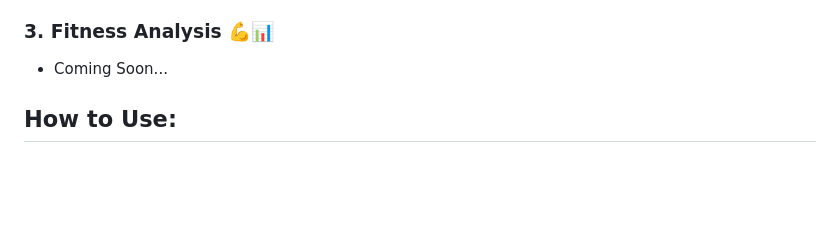
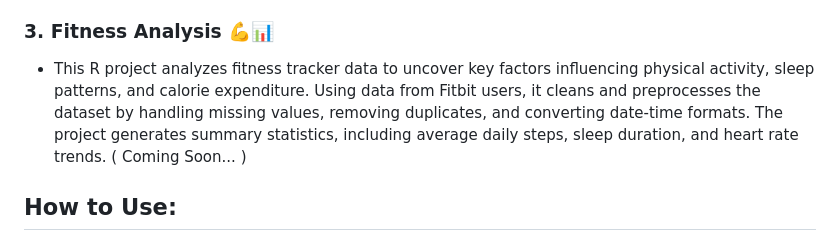
Before and after one commit to Keyur23/R-for-Data-Analysis, a Markdown page: README.md, the part around the change. Rendered like a GitHub page; blank space fills up the shorter version.

```diff
--- a/README.md
+++ b/README.md
@@ -20,7 +20,8 @@ Welcome to my **R Data Analysis Projects** repository! This collection showcases
 - This R project analyzes house sales data from King County, USA, to uncover key factors influencing property prices and build predictive insights. It cleans and preprocesses the dataset, removing unnecessary columns, handling outliers, and filtering extreme values. Summary statistics are generated, including average house prices, square footage, and bedroom/bathroom counts. The project features compelling visualizations, such as histograms, scatter plots, and comparison charts, created with ggplot2 to highlight price distributions, the relationship between living space and price, and actual vs. predicted price trends. Designed for exploratory data analysis, it provides a comprehensive overview of the King County real estate market and includes a simple linear regression model to predict house prices based on key features like square footage, bedrooms, and bathrooms.
 
 ### 3. Fitness Analysis 💪📊
-- Coming Soon...
+- This R project analyzes fitness tracker data to uncover key factors influencing physical activity, sleep patterns, and calorie expenditure. Using data from Fitbit users, it cleans and preprocesses the dataset by handling missing values, removing duplicates, and converting date-time formats. The project generates summary statistics, including average daily steps, sleep duration, and heart rate trends.
+( Coming Soon... )
 
 ## How to Use:
 1. **Explore**: Dive into R scripts or R Markdown files within the repository to see the analysis in action.
```
